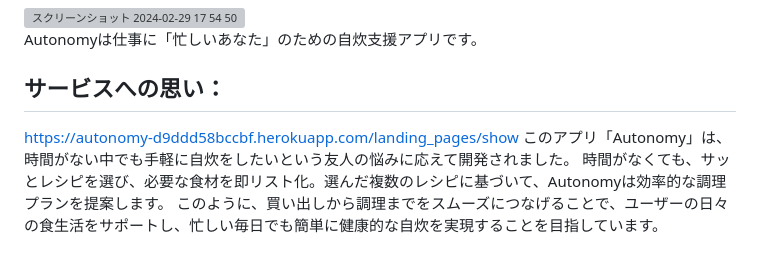
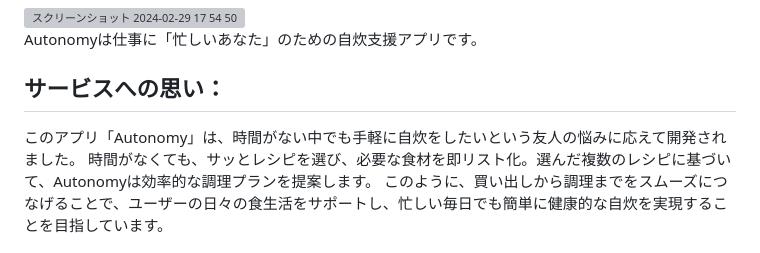
Before and after one commit to shinke1171718/Autonomy_app, a Markdown page: README.md, the part around the change. Rendered like a GitHub page; grey boxes are pictures that could not be loaded.

```diff
--- a/README.md
+++ b/README.md
@@ -5,7 +5,6 @@
 Autonomyは仕事に「忙しいあなた」のための自炊支援アプリです。
 
 ## サービスへの思い：
-https://autonomy-d9ddd58bccbf.herokuapp.com/landing_pages/show
 このアプリ「Autonomy」は、時間がない中でも手軽に自炊をしたいという友人の悩みに応えて開発されました。
 時間がなくても、サッとレシピを選び、必要な食材を即リスト化。選んだ複数のレシピに基づいて、Autonomyは効率的な調理プランを提案します。
 このように、買い出しから調理までをスムーズにつなげることで、ユーザーの日々の食生活をサポートし、忙しい毎日でも簡単に健康的な自炊を実現することを目指しています。
```
